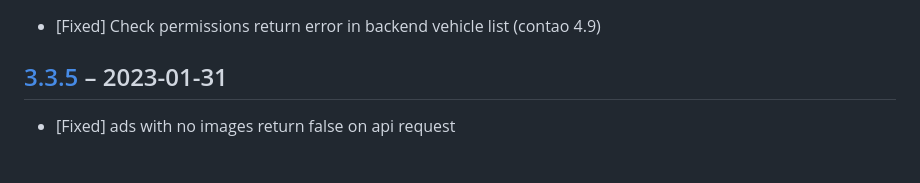
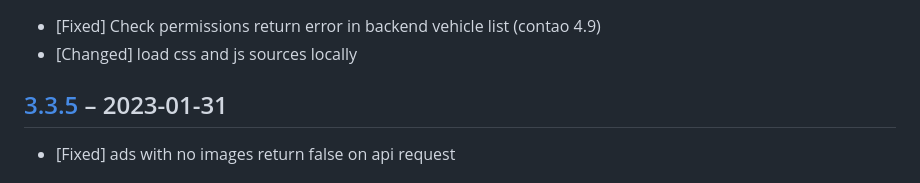
Before and after one commit to pdir/mobilede-bundle, a Markdown page: CHANGELOG.md, the part around one of its changes. Rendered like a GitHub page.

Commit message:
update changelog

```diff
--- a/CHANGELOG.md
+++ b/CHANGELOG.md
@@ -14,5 +14,6 @@ Types of changes
 
 - [Fixed] Check permissions return error in backend vehicle list (contao 4.9)
+- [Changed] load css and js sources locally
 
 ## [3.3.5](https://github.com/pdir/mobilede-bundle/tree/3.3.5) – 2023-01-31
 
```
Also changed, not shown: other parts of CHANGELOG.md (+1 -1 lines).
